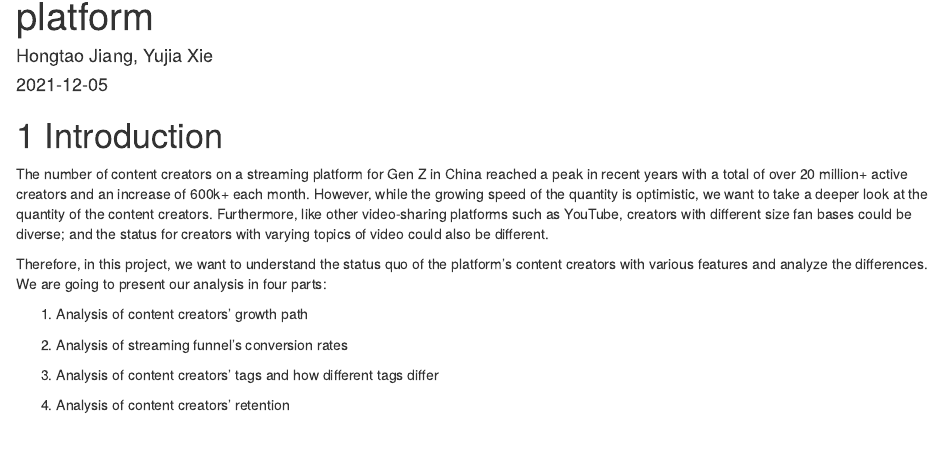
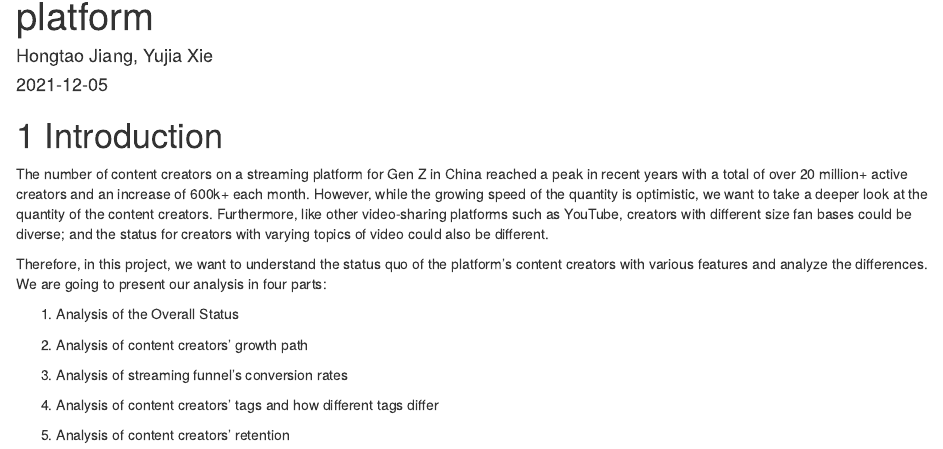
Before and after one commit to yux142/ContentCreatorAnalysis, an R Markdown document (index.Rmd): the page in a window 1100 px wide, from 70 px down. Rendered offline with R 4.5, knitr and Pandoc, with nearby package versions; drawn as R Markdown's standard HTML page in place of the format the file asks for.

Commit message:
Update index.Rmd

```diff
--- a/index.Rmd
+++ b/index.Rmd
@@ -11,10 +11,12 @@ The number of content creators on a streaming platform for Gen Z in China reache
 
 Therefore, in this project, we want to understand the status quo of the platform's content creators with various features and analyze the differences. We are going to present our analysis in four parts:
 
-1.  Analysis of content creators' growth path
+1.  Analysis of the Overall Status
 
-2.  Analysis of streaming funnel's conversion rates
+2.  Analysis of content creators' growth path
 
-3.  Analysis of content creators' tags and how different tags differ
+3.  Analysis of streaming funnel's conversion rates
 
-4.  Analysis of content creators' retention
+4.  Analysis of content creators' tags and how different tags differ
+
+5.  Analysis of content creators' retention
```
